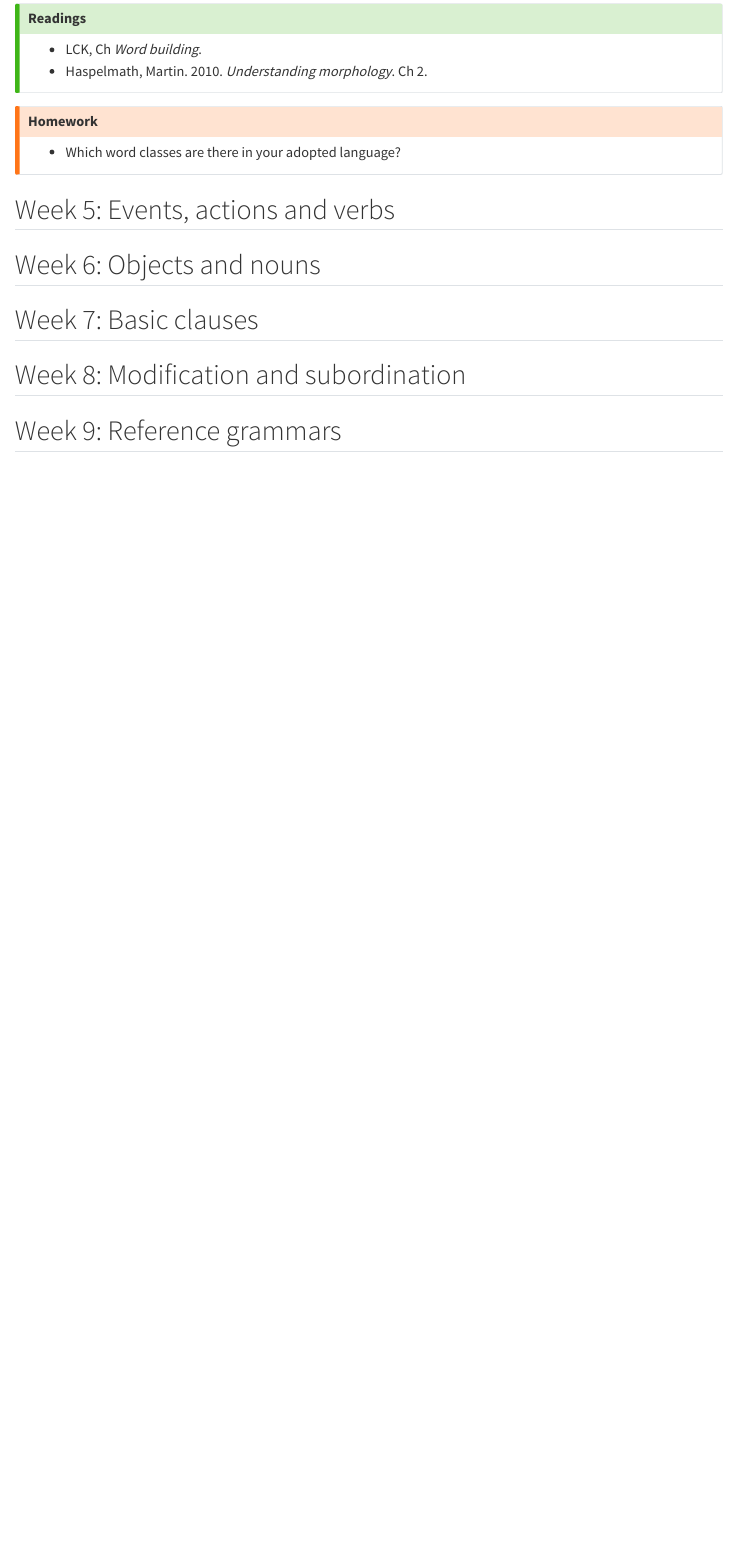
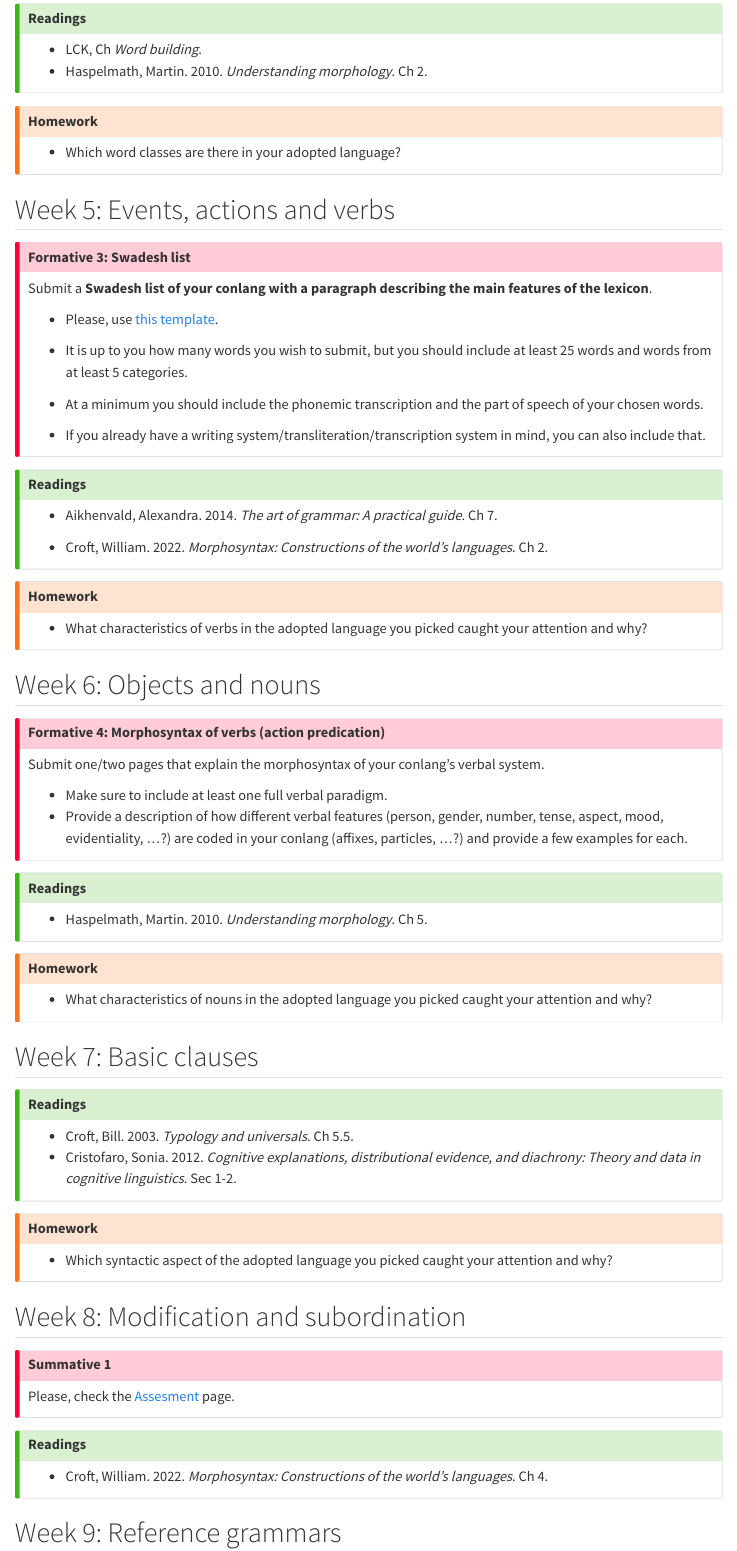
Before and after one commit to stefanocoretta/grs-conlang, a Quarto document (syllabus.qmd): the page in a window 1100 px wide, from 1830 px down. Rendered offline with R 4.5, knitr and Pandoc in place of Quarto, with nearby package versions; menus at the side of the page are left out.

Commit message:
♻️ - edit syllabus

```diff
--- a/syllabus.qmd
+++ b/syllabus.qmd
@@ -94,11 +94,86 @@ Submit the phonemic inventory of your conlang.
 
 ## Week 5: Events, actions and verbs
 
+::: {.callout-important collapse="true" icon="false"}
+## Formative 3: Swadesh list
+
+Submit a **Swadesh list of your conlang with a paragraph describing the main features of the lexicon**.
+
+-   Please, use [this template](https://docs.google.com/spreadsheets/d/15X0cIHE9OiCwQnGeGLulGuh2QkVXJIZgQ0Mf4VZBRNA/edit?usp=sharing).
+
+-   It is up to you how many words you wish to submit, but you should include at least 25 words and words from at least 5 categories.
+
+-   At a minimum you should include the phonemic transcription and the part of speech of your chosen words.
+
+-   If you already have a writing system/transliteration/transcription system in mind, you can also include that.
+:::
+
+::: {.callout-tip collapse="true" icon="false"}
+## Readings
+
+-   Aikhenvald, Alexandra. 2014. *The art of grammar: A practical guide*. Ch 7.
+
+-   Croft, William. 2022. *Morphosyntax: Constructions of the world's languages*. Ch 2.
+:::
+
+::: {.callout-warning collapse="true" icon="false"}
+## Homework
+
+-   What characteristics of verbs in the adopted language you picked caught your attention and why?
+:::
+
 ## Week 6: Objects and nouns
+
+::: {.callout-important collapse="true" icon="false"}
+## Formative 4: Morphosyntax of verbs (action predication)
+
+Submit one/two pages that explain the morphosyntax of your conlang's verbal system.
+
+-   Make sure to include at least one full verbal paradigm.
+-   Provide a description of how different verbal features (person, gender, number, tense, aspect, mood, evidentiality, ...?) are coded in your conlang (affixes, particles, ...?) and provide a few examples for each.
+:::
+
+::: {.callout-tip collapse="true" icon="false"}
+## Readings
+
+-   Haspelmath, Martin. 2010. *Understanding morphology*. Ch 5.
+:::
+
+::: {.callout-warning collapse="true" icon="false"}
+## Homework
+
+-   What characteristics of nouns in the adopted language you picked caught your attention and why?
+:::
 
 ## Week 7: Basic clauses
 
+::: {.callout-tip collapse="true" icon="false"}
+## Readings
+
+-   Croft, Bill. 2003. *Typology and universals*. Ch 5.5.
+-   Cristofaro, Sonia. 2012. *Cognitive explanations, distributional evidence, and diachrony: Theory and data in cognitive linguistics*. Sec 1-2.
+:::
+
+::: {.callout-warning collapse="true" icon="false"}
+## Homework
+
+-   Which syntactic aspect of the adopted language you picked caught your attention and why?
+:::
+
 ## Week 8: Modification and subordination
+
+::: {.callout-important collapse="true" icon="false"}
+## Summative 1
+
+Please, check the [Assesment](assessment.html) page.
+:::
+
+::: {.callout-tip collapse="true" icon="false"}
+## Readings
+
+-   Croft, William. 2022. *Morphosyntax: Constructions of the world's languages*. Ch 4.
+:::
 
 ## Week 9: Reference grammars
 
+::: {.callout-important collapse="true" icon="false"}
```
Also changed, not shown: assessment.qmd (+3 -3 lines), docs/search.json, syllabus.qmd (40 more changed lines), 2 other files.
